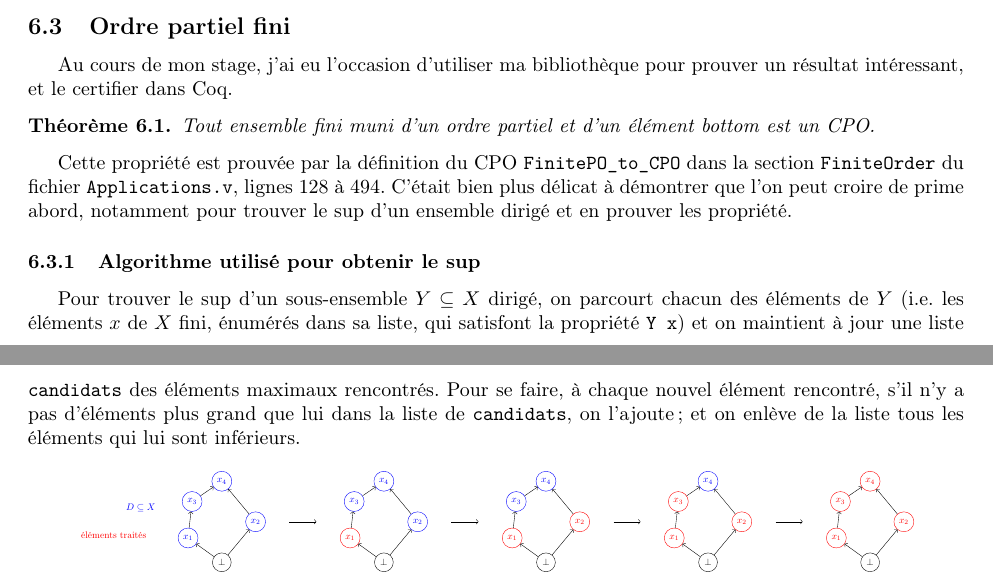
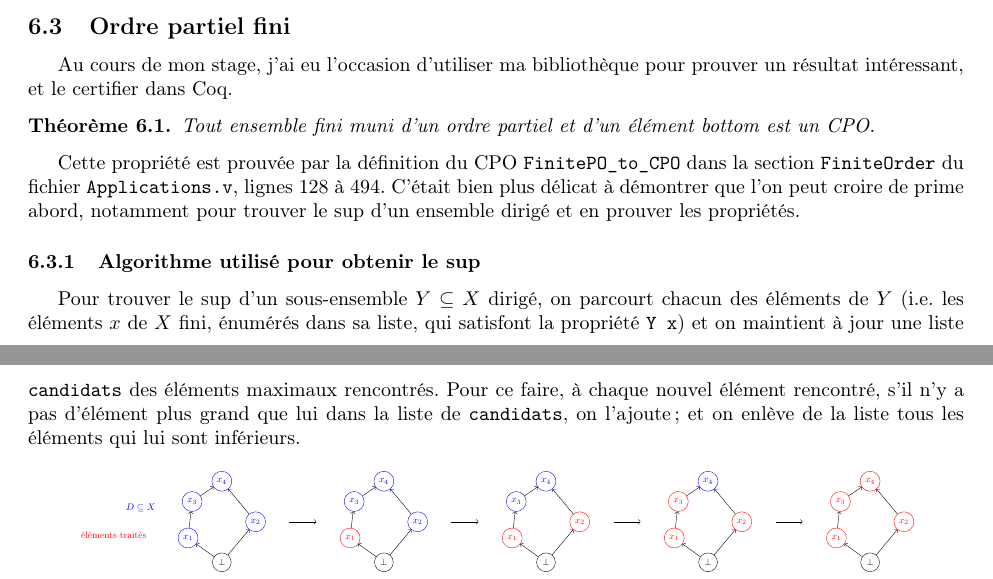
Before and after one commit to Gabzcr/Coq-CPOs, a LaTeX document (Rapport/rapport.tex): two parts of pages 18 and 19 of 22, joined at a grey line, cut so that both start at the same text. Compiled offline with pdfLaTeX.

Commit message:
deux typos en section 6, qui me va bien !

```diff
--- a/Rapport/rapport.tex
+++ b/Rapport/rapport.tex
@@ -925,13 +925,13 @@ Au cours de mon stage, j'ai eu l'occasion d'utiliser ma bibliothèque pour prouv
 Tout ensemble fini muni d'un ordre partiel et d'un élément bottom est un CPO.
 \end{theorem}
 
-Cette propriété est prouvée par la définition du CPO \code{FinitePO\_to\_CPO} dans la section \code{FiniteOrder} du fichier \code{Applications.v}, lignes 128 à 494. C'était bien plus délicat à démontrer que l'on peut croire de prime abord, notamment pour trouver le sup d'un ensemble dirigé et en prouver les propriété.
+Cette propriété est prouvée par la définition du CPO \code{FinitePO\_to\_CPO} dans la section \code{FiniteOrder} du fichier \code{Applications.v}, lignes 128 à 494. C'était bien plus délicat à démontrer que l'on peut croire de prime abord, notamment pour trouver le sup d'un ensemble dirigé et en prouver les propriétés.
 
 
 \subsubsection{Algorithme utilisé pour obtenir le sup}
 
 Pour trouver le sup d'un sous-ensemble $Y \subseteq X$ dirigé, %on voit notre ensemble ordonné comme un graphe orienté (les arêtes sont donnés par la relation $\leq$) et
-on parcourt chacun des éléments de $Y$ (i.e. les éléments $x$ de $X$ fini, énumérés dans sa liste, qui satisfont la propriété \code{Y x}) et on maintient à jour une liste \code{candidats} des éléments maximaux rencontrés. Pour se faire, à chaque nouvel élément rencontré, s'il n'y a pas d'éléments plus grand que lui dans la liste de \code{candidats}, on l'ajoute; et on enlève de la liste tous les éléments qui lui sont inférieurs.
+on parcourt chacun des éléments de $Y$ (i.e. les éléments $x$ de $X$ fini, énumérés dans sa liste, qui satisfont la propriété \code{Y x}) et on maintient à jour une liste \code{candidats} des éléments maximaux rencontrés. Pour ce faire, à chaque nouvel élément rencontré, s'il n'y a pas d'élément plus grand que lui dans la liste de \code{candidats}, on l'ajoute; et on enlève de la liste tous les éléments qui lui sont inférieurs.
 
 
 
```
